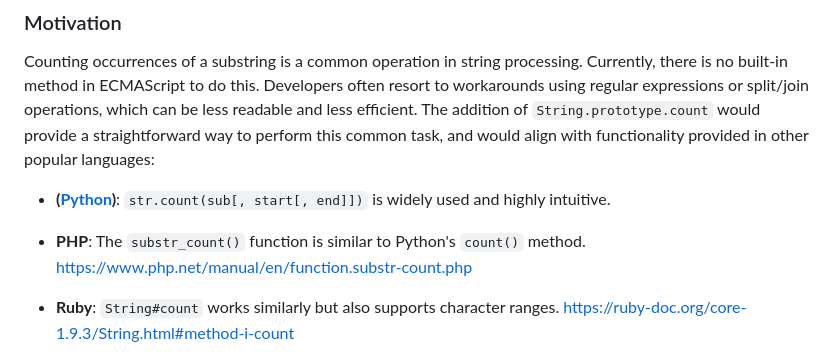
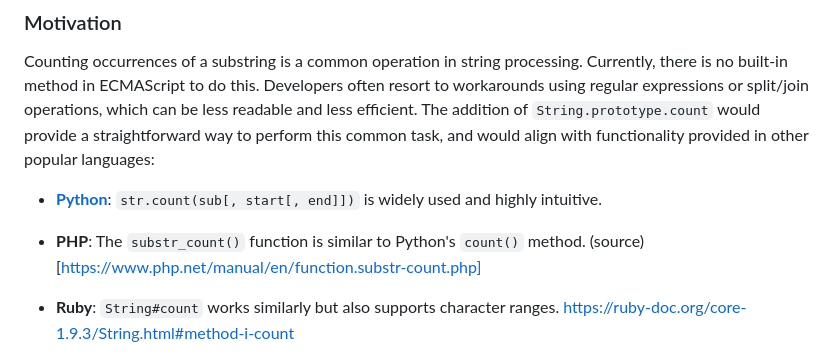
Before and after one commit to FarazKelhini/proposal-string-prototype-count, a Markdown page: README.md, the part around the change. Drawn GitHub-style.

```diff
--- a/README.md
+++ b/README.md
@@ -12,10 +12,9 @@ This proposal seeks to introduce a `count()` method to the `String.prototype` wh
 
 Counting occurrences of a substring is a common operation in string processing. Currently, there is no built-in method in ECMAScript to do this. Developers often resort to workarounds using regular expressions or split/join operations, which can be less readable and less efficient. The addition of `String.prototype.count` would provide a straightforward way to perform this common task, and would align with functionality provided in other popular languages:
 
-- **([Python](https://docs.python.org/3/library/stdtypes.html#str.count))**: `str.count(sub[, start[, end]])` is widely used and highly intuitive.
+- **[Python](https://docs.python.org/3/library/stdtypes.html#str.count)**: `str.count(sub[, start[, end]])` is widely used and highly intuitive.
 
-- **PHP**: The `substr_count()` function is similar to Python's `count()` method.
-https://www.php.net/manual/en/function.substr-count.php
+- **PHP**: The `substr_count()` function is similar to Python's `count()` method. (source)[https://www.php.net/manual/en/function.substr-count.php]
 
 - **Ruby**: `String#count` works similarly but also supports character ranges.
 https://ruby-doc.org/core-1.9.3/String.html#method-i-count
```
